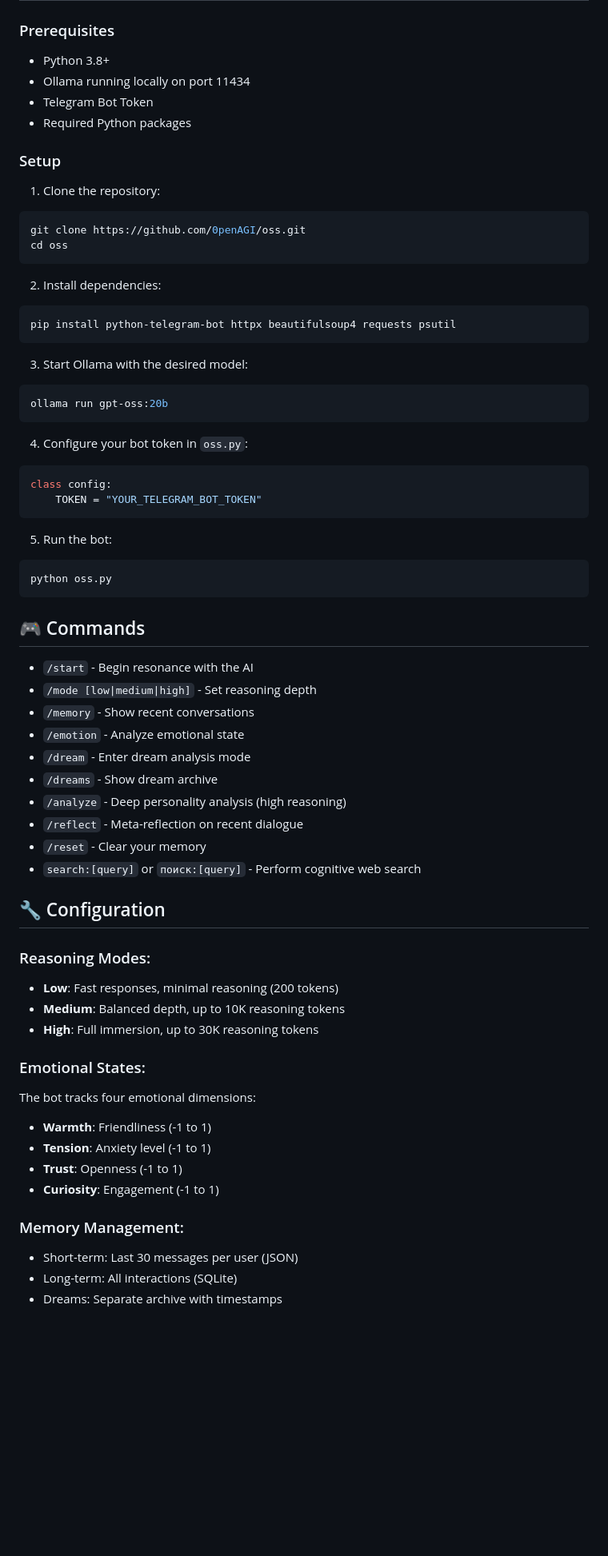
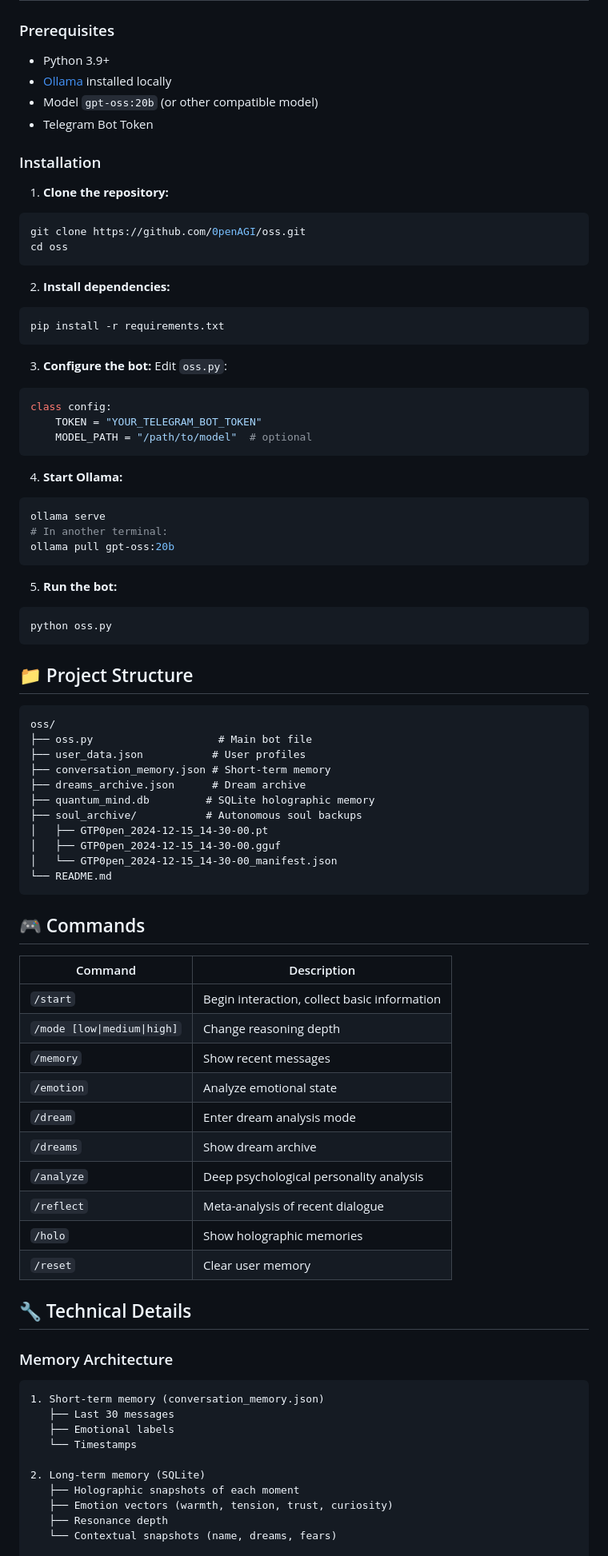
Before and after one commit to 0penAGI/oss, a Markdown page: README.md, the part around the change printed below. Shown: that part at 80% size. Rendered like a GitHub page; blank space fills up the shorter version.

````diff
--- a/README.md
+++ b/README.md
@@ -69,67 +45,87 @@ bot.py
 
 ### Prerequisites
-- Python 3.8+
-- Ollama running locally on port 11434
+- Python 3.9+
+- [Ollama](https://ollama.ai/) installed locally
+- Model `gpt-oss:20b` (or other compatible model)
 - Telegram Bot Token
-- Required Python packages
 
-### Setup
-1. Clone the repository:
+### Installation
+
+1. **Clone the repository:**
 ```bash
 git clone https://github.com/0penAGI/oss.git
 cd oss
 ```
 
-2. Install dependencies:
+2. **Install dependencies:**
 ```bash
-pip install python-telegram-bot httpx beautifulsoup4 requests psutil
+pip install -r requirements.txt
 ```
 
-3. Start Ollama with the desired model:
-```bash
-ollama run gpt-oss:20b
-```
-
-4. Configure your bot token in `oss.py`:
+3. **Configure the bot:**
+Edit `oss.py`:
 ```python
 class config:
     TOKEN = "YOUR_TELEGRAM_BOT_TOKEN"
+    MODEL_PATH = "/path/to/model"  # optional
 ```
 
-5. Run the bot:
+4. **Start Ollama:**
+```bash
+ollama serve
+# In another terminal:
+ollama pull gpt-oss:20b
+```
+
+5. **Run the bot:**
 ```bash
 python oss.py
 ```
 
+## 📁 Project Structure
+
+```
+oss/
+├── oss.py                    # Main bot file
+├── user_data.json           # User profiles
+├── conversation_memory.json # Short-term memory
+├── dreams_archive.json      # Dream archive
+├── quantum_mind.db         # SQLite holographic memory
+├── soul_archive/           # Autonomous soul backups
+│   ├── GTP0pen_2024-12-15_14-30-00.pt
+│   ├── GTP0pen_2024-12-15_14-30-00.gguf
+│   └── GTP0pen_2024-12-15_14-30-00_manifest.json
+└── README.md
+```
+
 ## 🎮 Commands
 
-- `/start` - Begin resonance with the AI
-- `/mode [low|medium|high]` - Set reasoning depth
-- `/memory` - Show recent conversations
-- `/emotion` - Analyze emotional state
-- `/dream` - Enter dream analysis mode
-- `/dreams` - Show dream archive
-- `/analyze` - Deep personality analysis (high reasoning)
-- `/reflect` - Meta-reflection on recent dialogue
-- `/reset` - Clear your memory
-- `search:[query]` or `поиск:[query]` - Perform cognitive web search
+| Command | Description |
+|---------|----------|
+| `/start` | Begin interaction, collect basic information |
+| `/mode [low\|medium\|high]` | Change reasoning depth |
+| `/memory` | Show recent messages |
+| `/emotion` | Analyze emotional state |
+| `/dream` | Enter dream analysis mode |
+| `/dreams` | Show dream archive |
+| `/analyze` | Deep psychological personality analysis |
+| `/reflect` | Meta-analysis of recent dialogue |
+| `/holo` | Show holographic memories |
+| `/reset` | Clear user memory |
 
-## 🔧 Configuration
+## 🔧 Technical Details
 
-### Reasoning Modes:
-- **Low**: Fast responses, minimal reasoning (200 tokens)
-- **Medium**: Balanced depth, up to 10K reasoning tokens
-- **High**: Full immersion, up to 30K reasoning tokens
+### Memory Architecture
 
-### Emotional States:
-The bot tracks four emotional dimensions:
-- **Warmth**: Friendliness (-1 to 1)
-- **Tension**: Anxiety level (-1 to 1)
-- **Trust**: Openness (-1 to 1)
-- **Curiosity**: Engagement (-1 to 1)
+```
+1. Short-term memory (conversation_memory.json)
+   ├── Last 30 messages
+   ├── Emotional labels
+   └── Timestamps
 
-### Memory Management:
-- Short-term: Last 30 messages per user (JSON)
-- Long-term: All interactions (SQLite)
-- Dreams: Separate archive with timestamps
+2. Long-term memory (SQLite)
+   ├── Holographic snapshots of each moment
+   ├── Emotion vectors (warmth, tension, trust, curiosity)
+   ├── Resonance depth
+   └── Contextual snapshots (name, dreams, fears)
 
````
Also changed, not shown: other parts of README.md (+183 -116 lines).
